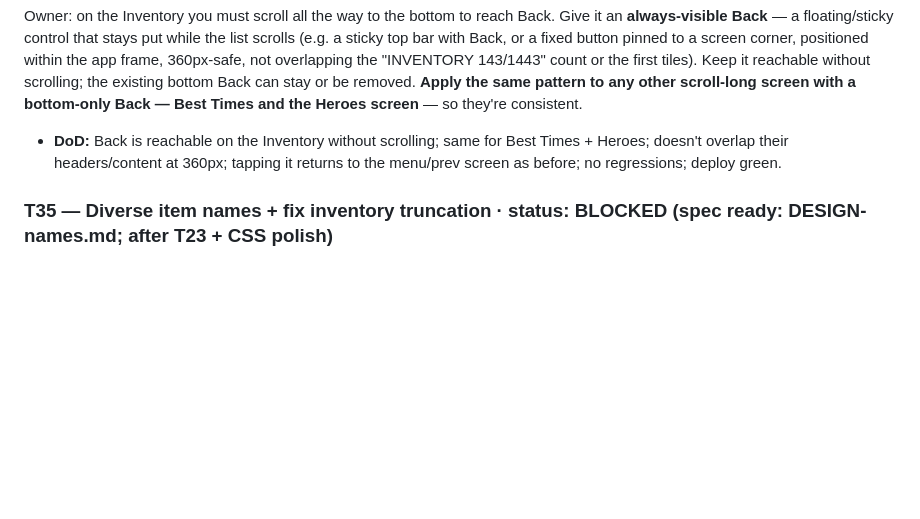
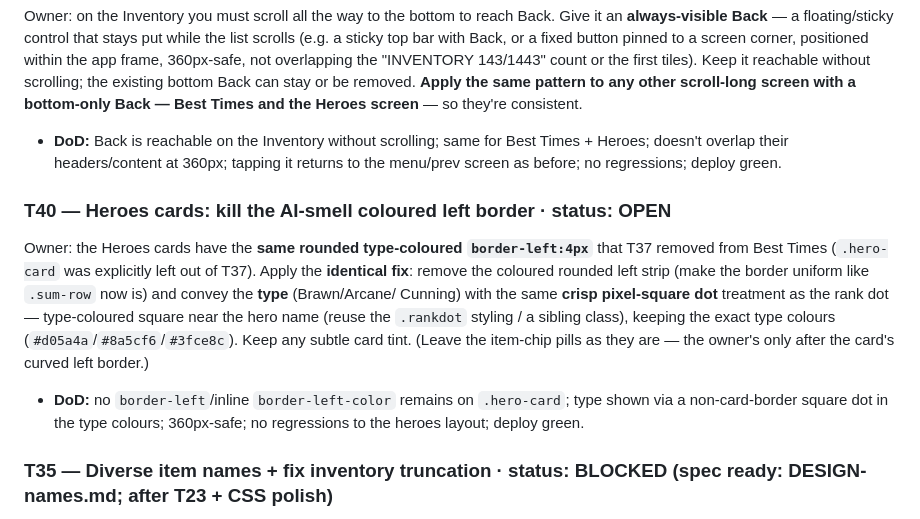
Before and after one commit to 00-1/halves, a Markdown page: docs/agent/BACKLOG.md, the part around the change. Rendered like a GitHub page; blank space fills up the shorter version.

Commit message:
Planning: queue T40 — Heroes cards have the same AI-smell coloured left border
Apply T37's fix to .hero-card: drop the rounded type-coloured border-left, show
type via a crisp pixel-square dot in the same colours. Slotted after T39.

Co-Authored-By: Claude Opus 4.8 (1M context) <noreply@anthropic.com>
Claude-Session: https://claude.ai/code/session_01KYKXeHzzZhZQ5EXuQE1Hao

```diff
--- a/docs/agent/BACKLOG.md
+++ b/docs/agent/BACKLOG.md
@@ -492,6 +492,20 @@ the Heroes screen** — so they're consistent.
   Times + Heroes; doesn't overlap their headers/content at 360px; tapping it
   returns to the menu/prev screen as before; no regressions; deploy green.
 
+### T40 — Heroes cards: kill the AI-smell coloured left border · status: OPEN
+Owner: the Heroes cards have the **same rounded type-coloured `border-left:4px`**
+that T37 removed from Best Times (`.hero-card` was explicitly left out of T37).
+Apply the **identical fix**: remove the coloured rounded left strip (make the
+border uniform like `.sum-row` now is) and convey the **type** (Brawn/Arcane/
+Cunning) with the same **crisp pixel-square dot** treatment as the rank dot —
+type-coloured square near the hero name (reuse the `.rankdot` styling / a sibling
+class), keeping the exact type colours (`#d05a4a`/`#8a5cf6`/`#3fce8c`). Keep any
+subtle card tint. (Leave the item-chip pills as they are — the owner's only after
+the card's curved left border.)
+- **DoD:** no `border-left`/inline `border-left-color` remains on `.hero-card`;
+  type shown via a non-card-border square dot in the type colours; 360px-safe; no
+  regressions to the heroes layout; deploy green.
+
 ### T35 — Diverse item names + fix inventory truncation · status: BLOCKED (spec ready: DESIGN-names.md; after T23 + CSS polish)
 Owner: item names are too samey (today: **14 adjectives, ~36 nouns → only 167
 unique names for 775 items**; "Whispering" used 68×) and **get cut off on the
```
Also changed, not shown: docs/agent/REVIEW.md (+4 -2 lines).
